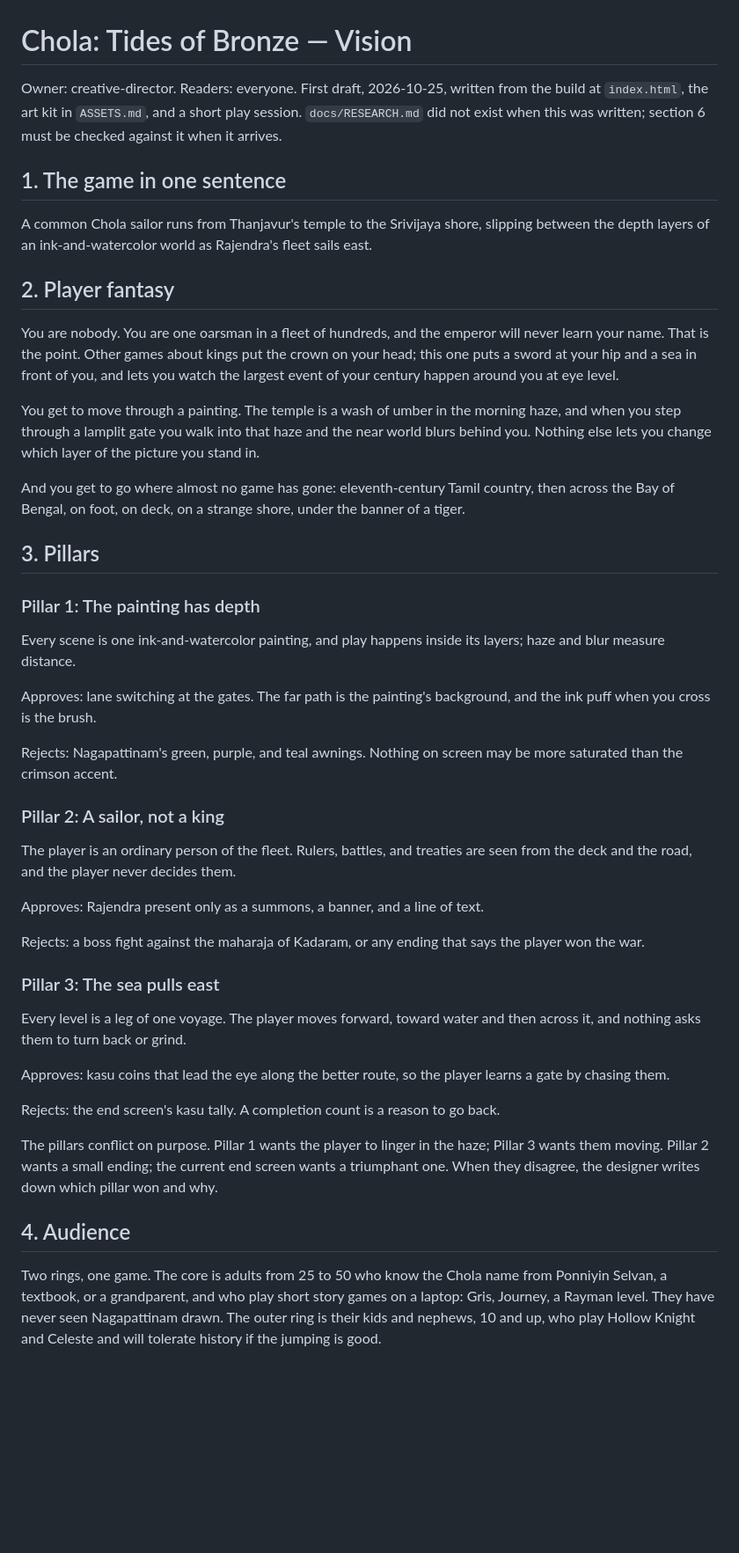
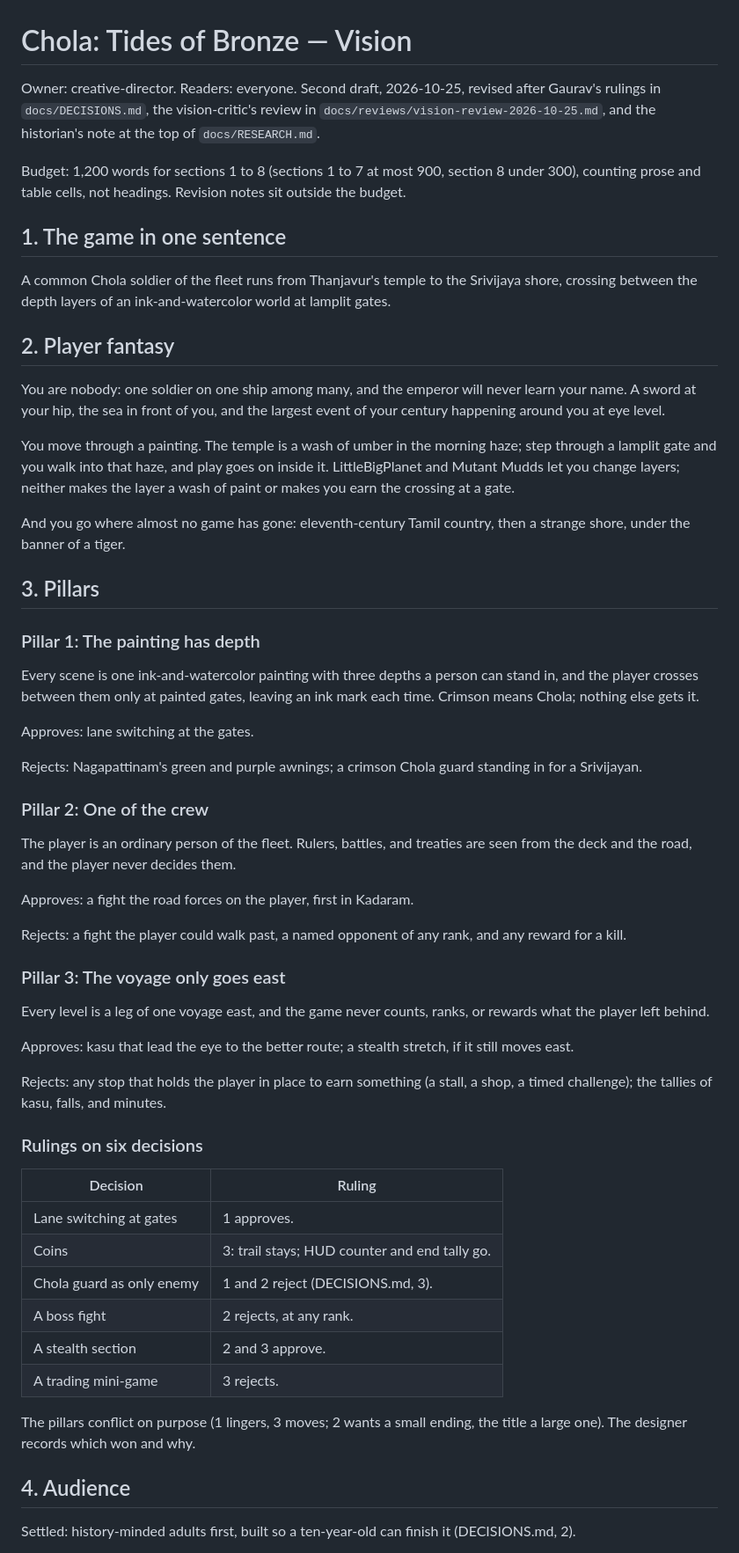
Before and after one commit to gvenkateswar/chola-platformer, a Markdown page: docs/VISION.md, the part around one of its changes. Shown at 88% size. Drawn GitHub-style; blank space fills up the shorter version.

```diff
--- a/docs/VISION.md
+++ b/docs/VISION.md
@@ -1,78 +1,85 @@
 # Chola: Tides of Bronze — Vision
 
-Owner: creative-director. Readers: everyone. First draft, 2026-10-25, written
-from the build at `index.html`, the art kit in `ASSETS.md`, and a short play
-session. `docs/RESEARCH.md` did not exist when this was written; section 6 must
-be checked against it when it arrives.
+Owner: creative-director. Readers: everyone. Second draft, 2026-10-25,
+revised after Gaurav's rulings in `docs/DECISIONS.md`, the vision-critic's
+review in `docs/reviews/vision-review-2026-10-25.md`, and the historian's
+note at the top of `docs/RESEARCH.md`.
+
+Budget: 1,200 words for sections 1 to 8 (sections 1 to 7 at most 900,
+section 8 under 300), counting prose and table cells, not headings. Revision
+notes sit outside the budget.
 
 ## 1. The game in one sentence
 
-A common Chola sailor runs from Thanjavur's temple to the Srivijaya shore,
-slipping between the depth layers of an ink-and-watercolor world as Rajendra's
-fleet sails east.
+A common Chola soldier of the fleet runs from Thanjavur's temple to the
+Srivijaya shore, crossing between the depth layers of an ink-and-watercolor
+world at lamplit gates.
 
 ## 2. Player fantasy
 
-You are nobody. You are one oarsman in a fleet of hundreds, and the emperor
-will never learn your name. That is the point. Other games about kings put
-the crown on your head; this one puts a sword at your hip and a sea in front
-of you, and lets you watch the largest event of your century happen around
-you at eye level.
+You are nobody: one soldier on one ship among many, and the emperor will
+never learn your name. A sword at your hip, the sea in front of you, and the
+largest event of your century happening around you at eye level.
 
-You get to move through a painting. The temple is a wash of umber in the
-morning haze, and when you step through a lamplit gate you walk into that
-haze and the near world blurs behind you. Nothing else lets you change which
-layer of the picture you stand in.
+You move through a painting. The temple is a wash of umber in the morning
+haze; step through a lamplit gate and you walk into that haze, and play goes
+on inside it. LittleBigPlanet and Mutant Mudds let you change layers;
+neither makes the layer a wash of paint or makes you earn the crossing at a
+gate.
 
-And you get to go where almost no game has gone: eleventh-century Tamil
-country, then across the Bay of Bengal, on foot, on deck, on a strange shore,
-under the banner of a tiger.
+And you go where almost no game has gone: eleventh-century Tamil country,
+then a strange shore, under the banner of a tiger.
 
 ## 3. Pillars
 
 ### Pillar 1: The painting has depth
 
-Every scene is one ink-and-watercolor painting, and play happens inside its
-layers; haze and blur measure distance.
+Every scene is one ink-and-watercolor painting with three depths a person
+can stand in, and the player crosses between them only at painted gates,
+leaving an ink mark each time. Crimson means Chola; nothing else gets it.
 
-Approves: lane switching at the gates. The far path is the painting's
-background, and the ink puff when you cross is the brush.
+Approves: lane switching at the gates.
 
-Rejects: Nagapattinam's green, purple, and teal awnings. Nothing on screen
-may be more saturated than the crimson accent.
+Rejects: Nagapattinam's green and purple awnings; a crimson Chola guard
+standing in for a Srivijayan.
 
-### Pillar 2: A sailor, not a king
+### Pillar 2: One of the crew
 
 The player is an ordinary person of the fleet. Rulers, battles, and treaties
 are seen from the deck and the road, and the player never decides them.
 
-Approves: Rajendra present only as a summons, a banner, and a line of text.
+Approves: a fight the road forces on the player, first in Kadaram.
 
-Rejects: a boss fight against the maharaja of Kadaram, or any ending that
-says the player won the war.
+Rejects: a fight the player could walk past, a named opponent of any rank,
+and any reward for a kill.
 
-### Pillar 3: The sea pulls east
+### Pillar 3: The voyage only goes east
 
-Every level is a leg of one voyage. The player moves forward, toward water
-and then across it, and nothing asks them to turn back or grind.
+Every level is a leg of one voyage east, and the game never counts, ranks,
+or rewards what the player left behind.
 
-Approves: kasu coins that lead the eye along the better route, so the player
-learns a gate by chasing them.
+Approves: kasu that lead the eye to the better route; a stealth stretch, if
+it still moves east.
 
-Rejects: the end screen's kasu tally. A completion count is a reason to go
-back.
+Rejects: any stop that holds the player in place to earn something (a stall,
+a shop, a timed challenge); the tallies of kasu, falls, and minutes.
 
-The pillars conflict on purpose. Pillar 1 wants the player to linger in the
-haze; Pillar 3 wants them moving. Pillar 2 wants a small ending; the current
-end screen wants a triumphant one. When they disagree, the designer writes
-down which pillar won and why.
+### Rulings on six decisions
+
+| Decision | Ruling |
+|---|---|
+| Lane switching at gates | 1 approves. |
+| Coins | 3: trail stays; HUD counter and end tally go. |
+| Chola guard as only enemy | 1 and 2 reject (DECISIONS.md, 3). |
+| A boss fight | 2 rejects, at any rank. |
+| A stealth section | 2 and 3 approve. |
+| A trading mini-game | 3 rejects. |
+
+The pillars conflict on purpose (1 lingers, 3 moves; 2 wants a small ending,
+the title a large one). The designer records which won and why.
 
 ## 4. Audience
 
-Two rings, one game. The core is adults from 25 to 50 who know the Chola name
-from Ponniyin Selvan, a textbook, or a grandparent, and who play short story
-games on a laptop: Gris, Journey, a Rayman level. They have
-never seen Nagapattinam drawn. The outer ring is their kids and nephews, 10
-and up, who play Hollow Knight and Celeste and will tolerate history if the
-jumping is good.
+Settled: history-minded adults first, built so a ten-year-old can finish it
+(DECISIONS.md, 2).
 
```
Also changed, not shown: other parts of docs/VISION.md (+103 -81 lines), docs/NOTES.md (added, +38 -0 lines), 1 other file.
